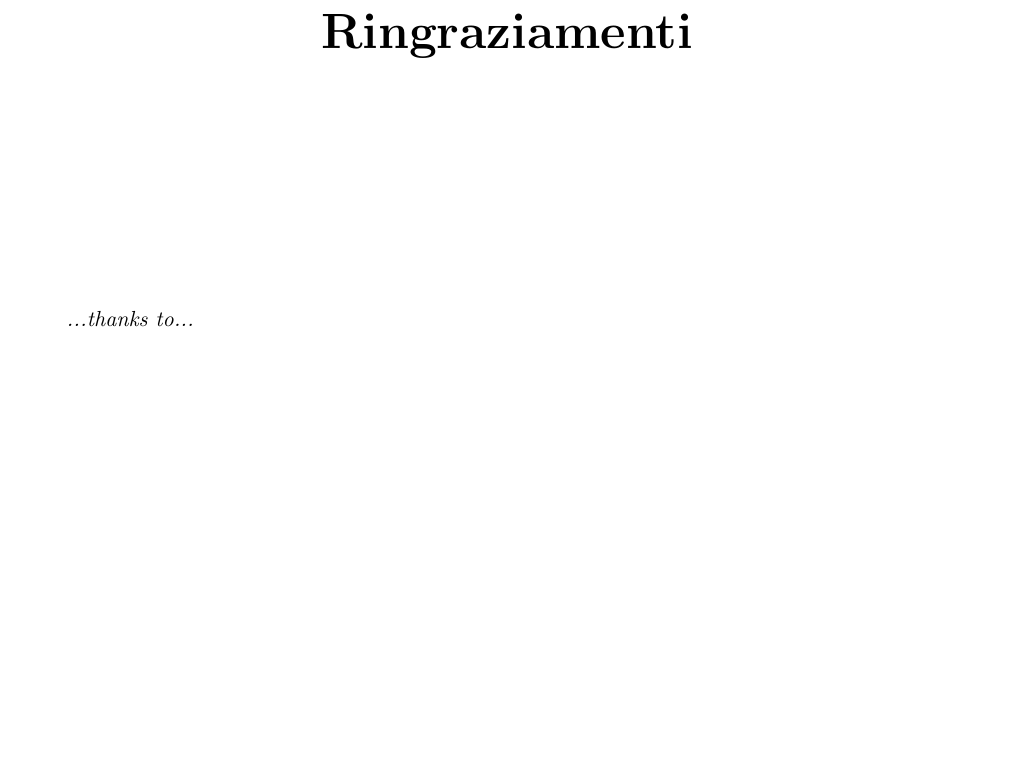
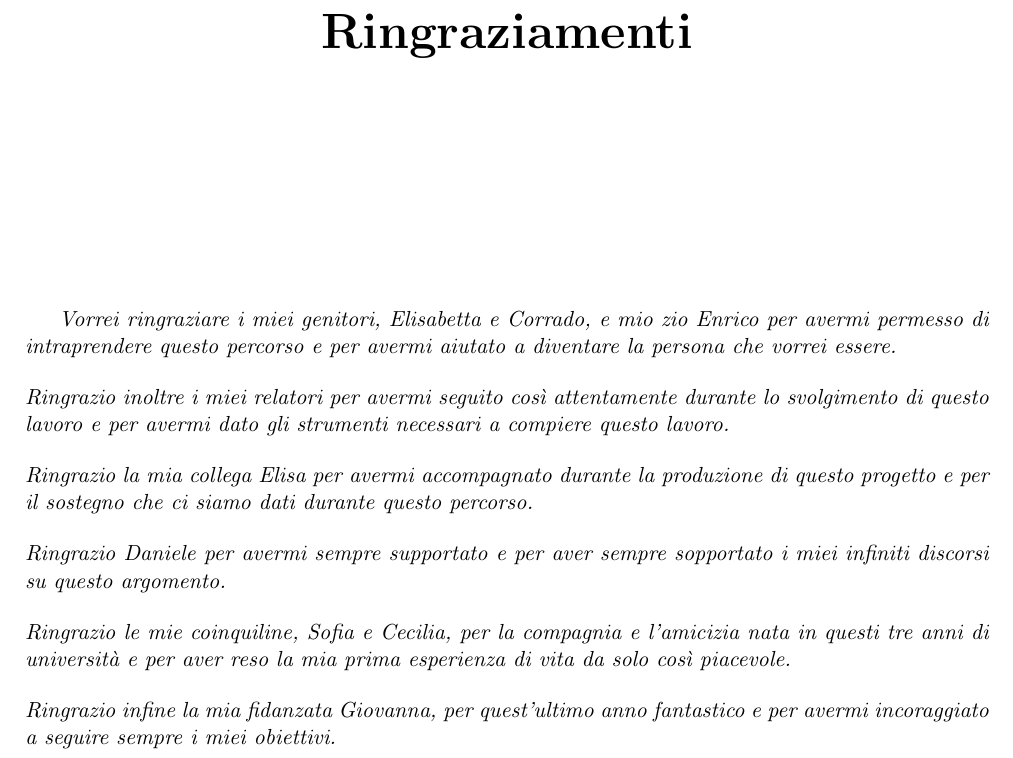
Before and after one commit to giacThePhantom/Tesi, a LaTeX thesis (fantoni_giacomo_informatica_21.tex, which reads prefixes/ringraziamenti.tex): part of page 2 of 29, cut so that both start at the same text, the shorter picture padded with empty space. Compiled offline with pdfLaTeX.

Commit message:
Ringraziamenti

```diff
--- a/prefixes/ringraziamenti.tex
+++ b/prefixes/ringraziamenti.tex
@@ -5,8 +5,10 @@
 \end{center}
 
 \vspace{4cm}
-
-
-\emph{
-  ...thanks to...
+\emph{Vorrei ringraziare i miei genitori, Elisabetta e Corrado, e mio zio Enrico per avermi permesso di intraprendere questo percorso e per avermi aiutato a diventare la persona che vorrei essere.\\[12pt]
+	Ringrazio inoltre i miei relatori per avermi seguito cos\`i attentamente durante lo svolgimento di questo lavoro e per avermi dato gli strumenti necessari a compiere questo lavoro.\\[12pt]
+	Ringrazio la mia collega Elisa per avermi accompagnato durante la produzione di questo progetto e per il sostegno che ci siamo dati durante questo percorso.\\[12pt]
+	Ringrazio Daniele per avermi sempre supportato e per aver sempre sopportato i miei infiniti discorsi su questo argomento.\\[12pt]
+	Ringrazio le mie coinquiline, Sofia e Cecilia, per la compagnia e l'amicizia nata in questi tre anni di universit\`a e per aver reso la mia prima esperienza di vita da solo cos\`i piacevole.\\[12pt]
+	Ringrazio infine la mia fidanzata Giovanna, per quest'ultimo anno fantastico e per avermi incoraggiato a seguire sempre i miei obiettivi.
 }
```
Also changed, not shown: 2 other files.
